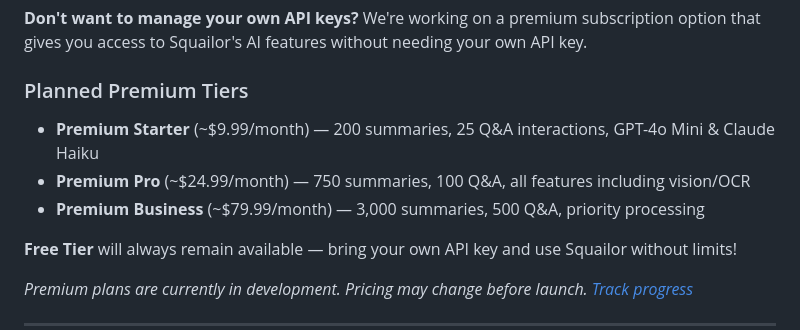
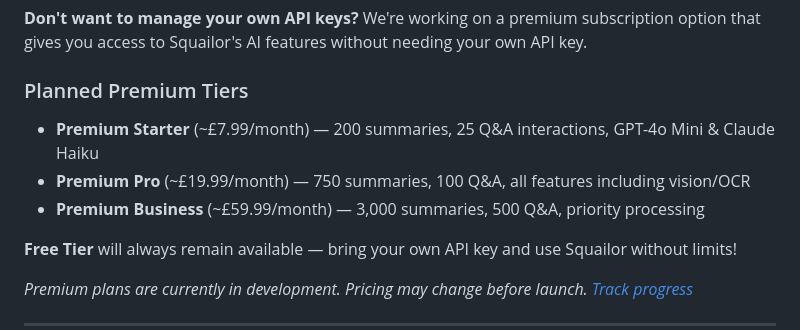
Before and after one commit to veroxsity/squailor, a Markdown page: README.md, the part around the change. Drawn GitHub-style.

Commit message:
Fix: Update premium subscription pricing from USD to GBP

```diff
--- a/README.md
+++ b/README.md
@@ -77,9 +77,9 @@ Squailor is a desktop application that reads your PDFs, PowerPoint presentations
 
 ### Planned Premium Tiers
 
-- **Premium Starter** (~$9.99/month) — 200 summaries, 25 Q&A interactions, GPT-4o Mini & Claude Haiku
-- **Premium Pro** (~$24.99/month) — 750 summaries, 100 Q&A, all features including vision/OCR
-- **Premium Business** (~$79.99/month) — 3,000 summaries, 500 Q&A, priority processing
+- **Premium Starter** (~£7.99/month) — 200 summaries, 25 Q&A interactions, GPT-4o Mini & Claude Haiku
+- **Premium Pro** (~£19.99/month) — 750 summaries, 100 Q&A, all features including vision/OCR
+- **Premium Business** (~£59.99/month) — 3,000 summaries, 500 Q&A, priority processing
 
 **Free Tier** will always remain available — bring your own API key and use Squailor without limits!
 
```
